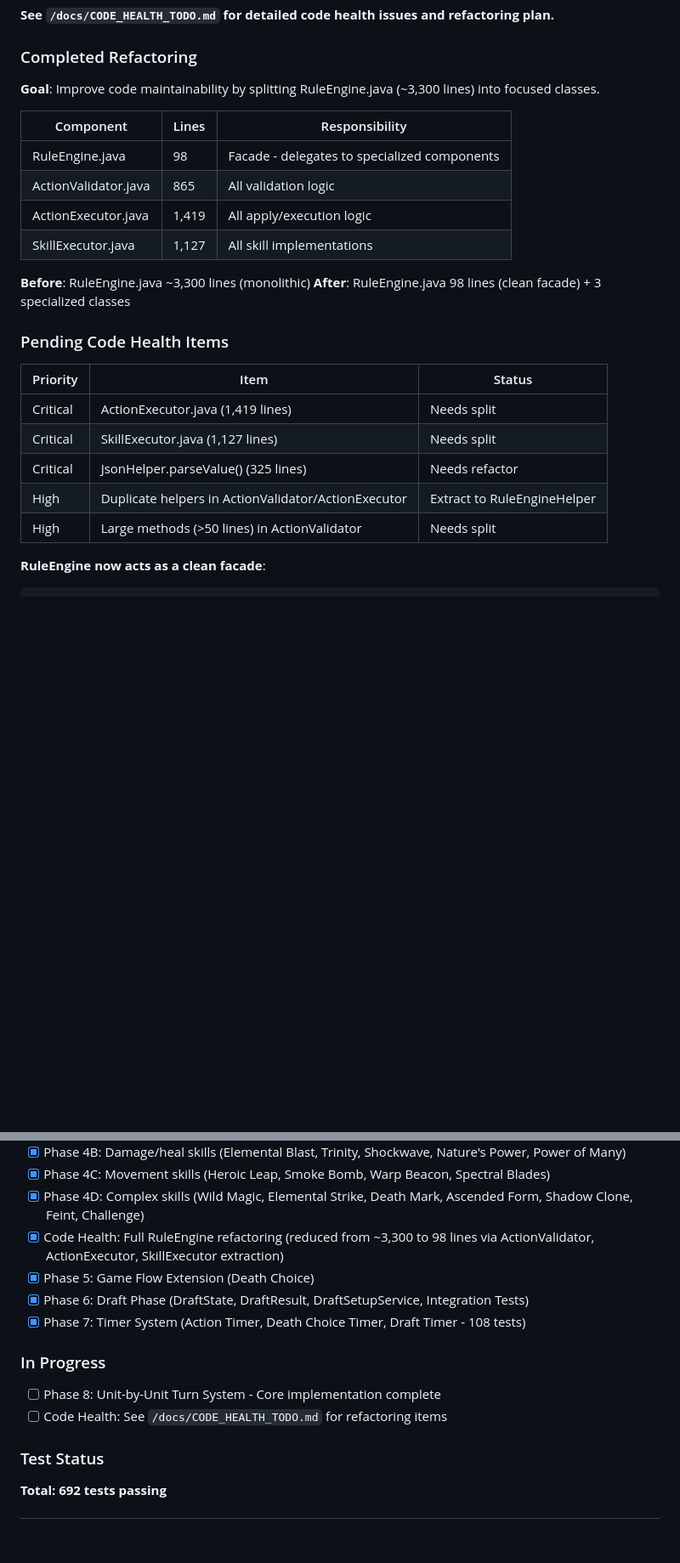
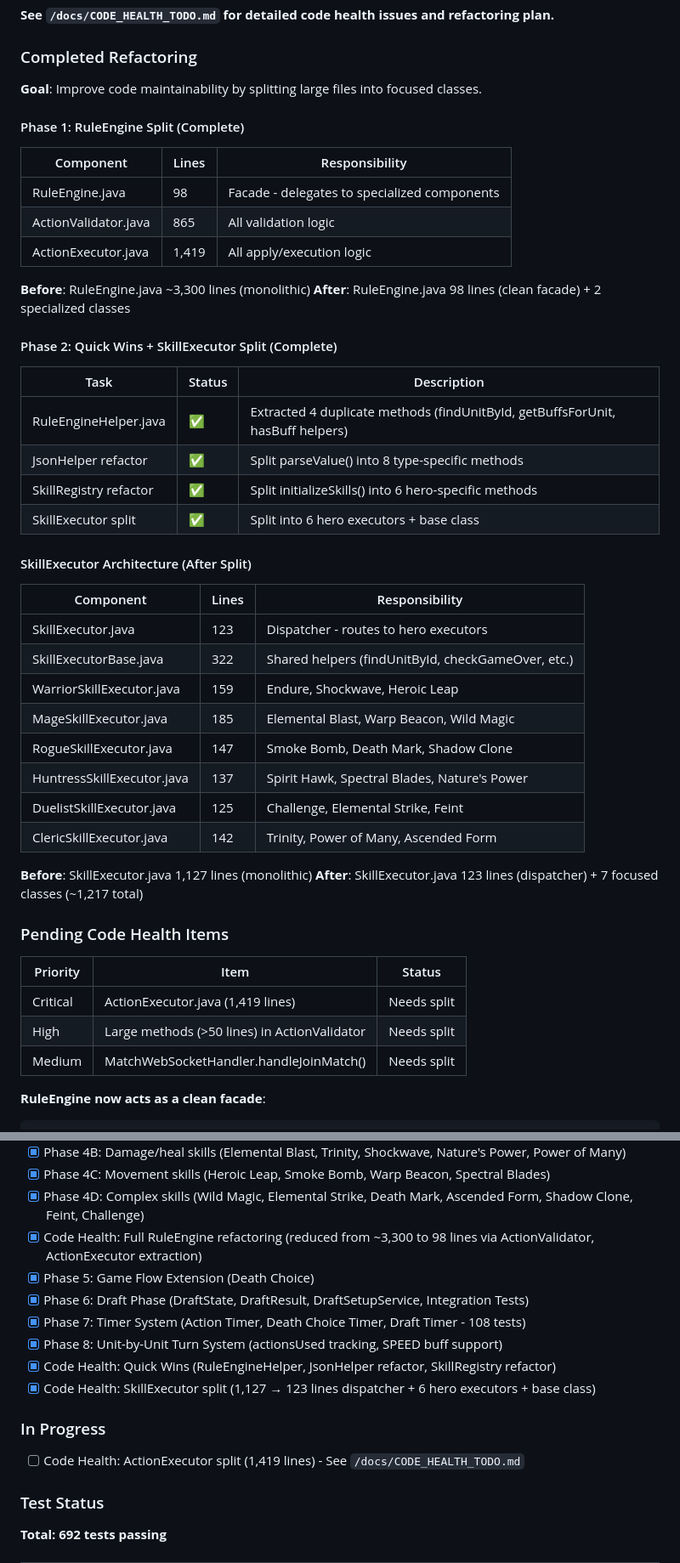
Before and after one commit to pony0278/Tactics5x5, a Markdown page: CLAUDE.md, 2 parts joined by grey strips. Shown at 85% size. GitHub-like rendering; blank space fills up the shorter version.

Commit message:
docs: Update CLAUDE.md with Code Health refactoring progress
- Document Phase 2 Code Health completion (Quick Wins + SkillExecutor split)
- Add SkillExecutor Architecture table showing 8 files after split
- Update test count to 692
- Mark Phase 8 Unit-by-Unit Turn System as complete
- Update In Progress section to show ActionExecutor as next target

🤖 Generated with [Claude Code](https://claude.com/claude-code)

Co-Authored-By: Claude Opus 4.5 <noreply@anthropic.com>

````diff
--- a/CLAUDE.md
+++ b/CLAUDE.md
@@ -229,27 +229,51 @@ P1 Unit1 → P2 Unit1 → P1 Unit2 → P2 Unit2 → P2 Unit3 (consecutive if P1
 
 ### Completed Refactoring
 
-**Goal**: Improve code maintainability by splitting RuleEngine.java (~3,300 lines) into focused classes.
+**Goal**: Improve code maintainability by splitting large files into focused classes.
+
+#### Phase 1: RuleEngine Split (Complete)
 
 | Component | Lines | Responsibility |
 |-----------|-------|----------------|
 | RuleEngine.java | 98 | Facade - delegates to specialized components |
 | ActionValidator.java | 865 | All validation logic |
 | ActionExecutor.java | 1,419 | All apply/execution logic |
-| SkillExecutor.java | 1,127 | All skill implementations |
 
 **Before**: RuleEngine.java ~3,300 lines (monolithic)
-**After**: RuleEngine.java 98 lines (clean facade) + 3 specialized classes
+**After**: RuleEngine.java 98 lines (clean facade) + 2 specialized classes
+
+#### Phase 2: Quick Wins + SkillExecutor Split (Complete)
+
+| Task | Status | Description |
+|------|--------|-------------|
+| RuleEngineHelper.java | ✅ | Extracted 4 duplicate methods (findUnitById, getBuffsForUnit, hasBuff helpers) |
+| JsonHelper refactor | ✅ | Split parseValue() into 8 type-specific methods |
+| SkillRegistry refactor | ✅ | Split initializeSkills() into 6 hero-specific methods |
+| SkillExecutor split | ✅ | Split into 6 hero executors + base class |
+
+#### SkillExecutor Architecture (After Split)
+
+| Component | Lines | Responsibility |
+|-----------|-------|----------------|
+| SkillExecutor.java | 123 | Dispatcher - routes to hero executors |
+| SkillExecutorBase.java | 322 | Shared helpers (findUnitById, checkGameOver, etc.) |
+| WarriorSkillExecutor.java | 159 | Endure, Shockwave, Heroic Leap |
+| MageSkillExecutor.java | 185 | Elemental Blast, Warp Beacon, Wild Magic |
+| RogueSkillExecutor.java | 147 | Smoke Bomb, Death Mark, Shadow Clone |
+| HuntressSkillExecutor.java | 137 | Spirit Hawk, Spectral Blades, Nature's Power |
+| DuelistSkillExecutor.java | 125 | Challenge, Elemental Strike, Feint |
+| ClericSkillExecutor.java | 142 | Trinity, Power of Many, Ascended Form |
+
+**Before**: SkillExecutor.java 1,127 lines (monolithic)
+**After**: SkillExecutor.java 123 lines (dispatcher) + 7 focused classes (~1,217 total)
 
 ### Pending Code Health Items
 
 | Priority | Item | Status |
 |----------|------|--------|
 | Critical | ActionExecutor.java (1,419 lines) | Needs split |
-| Critical | SkillExecutor.java (1,127 lines) | Needs split |
-| Critical | JsonHelper.parseValue() (325 lines) | Needs refactor |
-| High | Duplicate helpers in ActionValidator/ActionExecutor | Extract to RuleEngineHelper |
 | High | Large methods (>50 lines) in ActionValidator | Needs split |
+| Medium | MatchWebSocketHandler.handleJoinMatch() | Needs split |
 
 **RuleEngine now acts as a clean facade**:
 ```java
@@ -883,14 +907,16 @@ See `/docs/PROGRESS.md` for details.
 - [x] Phase 4B: Damage/heal skills (Elemental Blast, Trinity, Shockwave, Nature's Power, Power of Many)
 - [x] Phase 4C: Movement skills (Heroic Leap, Smoke Bomb, Warp Beacon, Spectral Blades)
 - [x] Phase 4D: Complex skills (Wild Magic, Elemental Strike, Death Mark, Ascended Form, Shadow Clone, Feint, Challenge)
-- [x] Code Health: Full RuleEngine refactoring (reduced from ~3,300 to 98 lines via ActionValidator, ActionExecutor, SkillExecutor extraction)
+- [x] Code Health: Full RuleEngine refactoring (reduced from ~3,300 to 98 lines via ActionValidator, ActionExecutor extraction)
 - [x] Phase 5: Game Flow Extension (Death Choice)
 - [x] Phase 6: Draft Phase (DraftState, DraftResult, DraftSetupService, Integration Tests)
 - [x] Phase 7: Timer System (Action Timer, Death Choice Timer, Draft Timer - 108 tests)
+- [x] Phase 8: Unit-by-Unit Turn System (actionsUsed tracking, SPEED buff support)
+- [x] Code Health: Quick Wins (RuleEngineHelper, JsonHelper refactor, SkillRegistry refactor)
+- [x] Code Health: SkillExecutor split (1,127 → 123 lines dispatcher + 6 hero executors + base class)
 
 ### In Progress
-- [ ] Phase 8: Unit-by-Unit Turn System - Core implementation complete
-- [ ] Code Health: See `/docs/CODE_HEALTH_TODO.md` for refactoring items
+- [ ] Code Health: ActionExecutor split (1,419 lines) - See `/docs/CODE_HEALTH_TODO.md`
 
 ### Test Status
 **Total: 692 tests passing**
````
Also changed, not shown: other parts of CLAUDE.md (+1 -1 lines).
